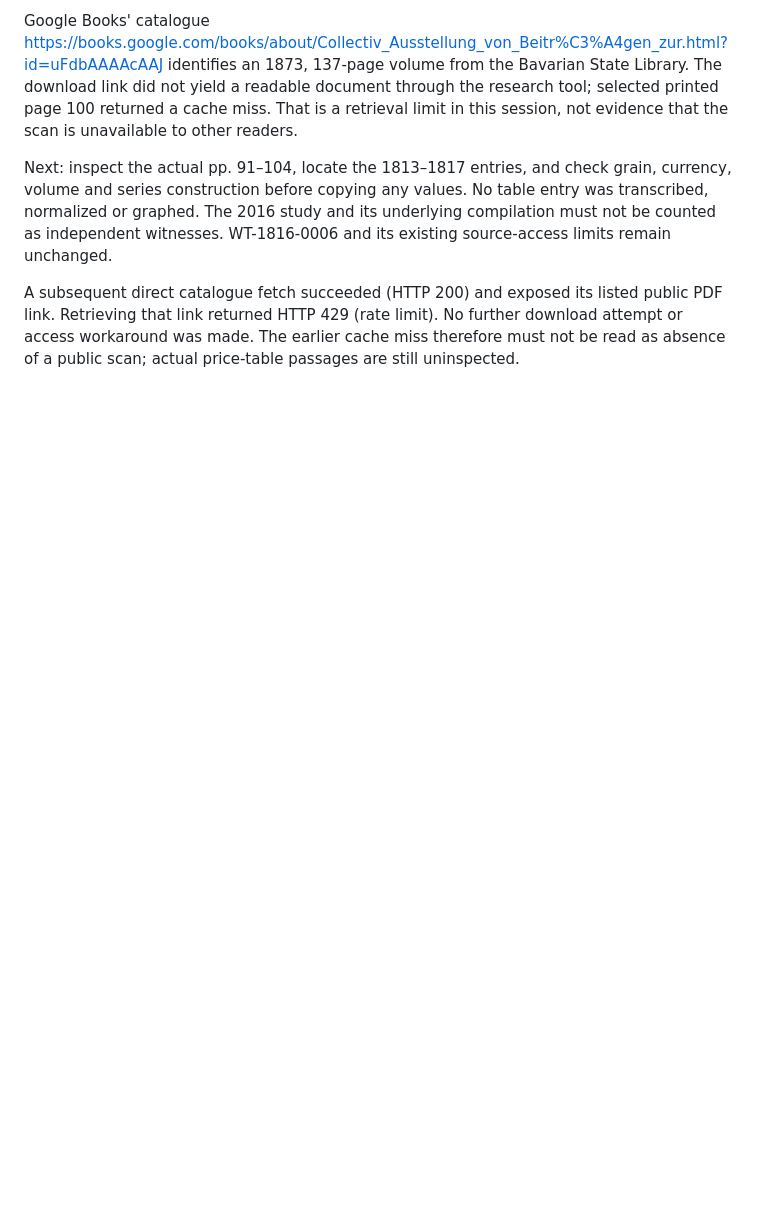
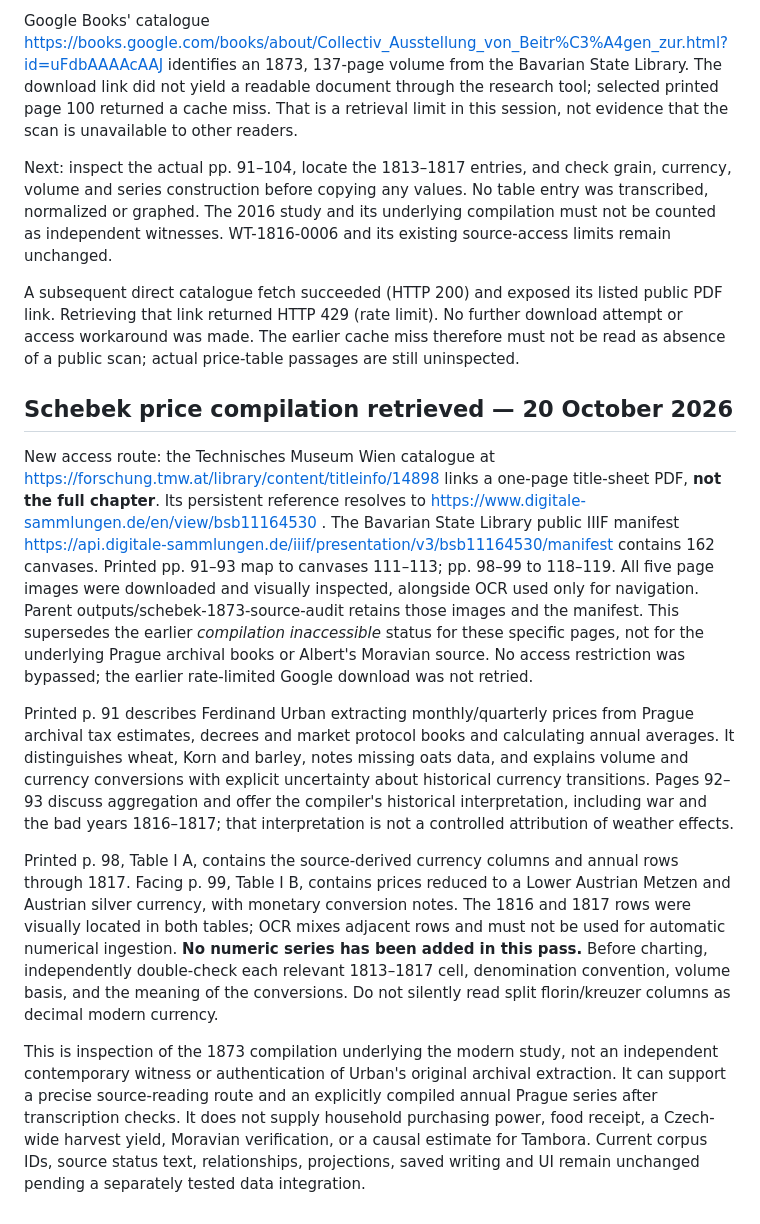
Before and after one commit to stewartdavidp-ship-it/worldthreads, a Markdown page: docs/RESEARCH_AUDIT.md, the part around the change. Rendered like a GitHub page; blank space fills up the shorter version.

Commit message:
Locate and inspect Schebek Prague price compilation scan

```diff
--- a/docs/RESEARCH_AUDIT.md
+++ b/docs/RESEARCH_AUDIT.md
@@ -252,3 +252,14 @@ Google Books' catalogue https://books.google.com/books/about/Collectiv_Ausstellu
 Next: inspect the actual pp. 91–104, locate the 1813–1817 entries, and check grain, currency, volume and series construction before copying any values. No table entry was transcribed, normalized or graphed. The 2016 study and its underlying compilation must not be counted as independent witnesses. WT-1816-0006 and its existing source-access limits remain unchanged.
 
 A subsequent direct catalogue fetch succeeded (HTTP 200) and exposed its listed public PDF link. Retrieving that link returned HTTP 429 (rate limit). No further download attempt or access workaround was made. The earlier cache miss therefore must not be read as absence of a public scan; actual price-table passages are still uninspected.
+
+
+## Schebek price compilation retrieved — 20 October 2026
+
+New access route: the Technisches Museum Wien catalogue at https://forschung.tmw.at/library/content/titleinfo/14898 links a one-page title-sheet PDF, **not the full chapter**. Its persistent reference resolves to https://www.digitale-sammlungen.de/en/view/bsb11164530 . The Bavarian State Library public IIIF manifest https://api.digitale-sammlungen.de/iiif/presentation/v3/bsb11164530/manifest contains 162 canvases. Printed pp. 91–93 map to canvases 111–113; pp. 98–99 to 118–119. All five page images were downloaded and visually inspected, alongside OCR used only for navigation. Parent outputs/schebek-1873-source-audit retains those images and the manifest. This supersedes the earlier *compilation inaccessible* status for these specific pages, not for the underlying Prague archival books or Albert's Moravian source. No access restriction was bypassed; the earlier rate-limited Google download was not retried.
+
+Printed p. 91 describes Ferdinand Urban extracting monthly/quarterly prices from Prague archival tax estimates, decrees and market protocol books and calculating annual averages. It distinguishes wheat, Korn and barley, notes missing oats data, and explains volume and currency conversions with explicit uncertainty about historical currency transitions. Pages 92–93 discuss aggregation and offer the compiler's historical interpretation, including war and the bad years 1816–1817; that interpretation is not a controlled attribution of weather effects.
+
+Printed p. 98, Table I A, contains the source-derived currency columns and annual rows through 1817. Facing p. 99, Table I B, contains prices reduced to a Lower Austrian Metzen and Austrian silver currency, with monetary conversion notes. The 1816 and 1817 rows were visually located in both tables; OCR mixes adjacent rows and must not be used for automatic numerical ingestion. **No numeric series has been added in this pass.** Before charting, independently double-check each relevant 1813–1817 cell, denomination convention, volume basis, and the meaning of the conversions. Do not silently read split florin/kreuzer columns as decimal modern currency.
+
+This is inspection of the 1873 compilation underlying the modern study, not an independent contemporary witness or authentication of Urban's original archival extraction. It can support a precise source-reading route and an explicitly compiled annual Prague series after transcription checks. It does not supply household purchasing power, food receipt, a Czech-wide harvest yield, Moravian verification, or a causal estimate for Tambora. Current corpus IDs, source status text, relationships, projections, saved writing and UI remain unchanged pending a separately tested data integration.
```
Also changed, not shown: docs/NEXT_ACTIONS.md (+2 -2 lines).
